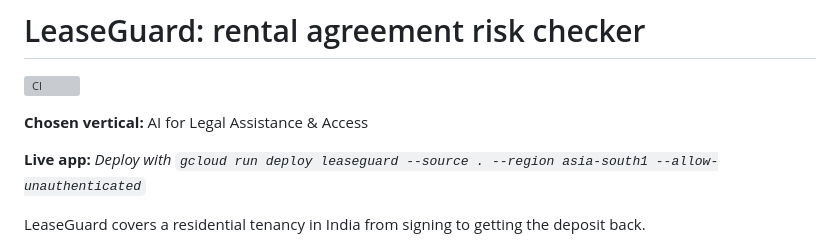
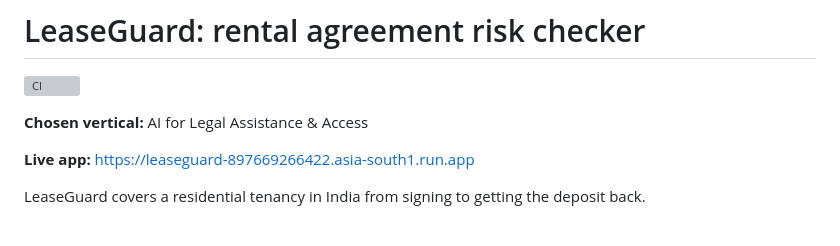
Before and after one commit to pranavg21/leaseguard, a Markdown page: README.md, the part around the change. GitHub-like rendering; grey boxes are pictures that could not be loaded.

Commit message:
docs: add live Cloud Run deployment URL

```diff
--- a/README.md
+++ b/README.md
@@ -4,7 +4,7 @@
 
 **Chosen vertical:** AI for Legal Assistance & Access
 
-**Live app:** *Deploy with `gcloud run deploy leaseguard --source . --region asia-south1 --allow-unauthenticated`*
+**Live app:** [https://leaseguard-897669266422.asia-south1.run.app](https://leaseguard-897669266422.asia-south1.run.app)
 
 LeaseGuard covers a residential tenancy in India from signing to getting the deposit back.
 
```
